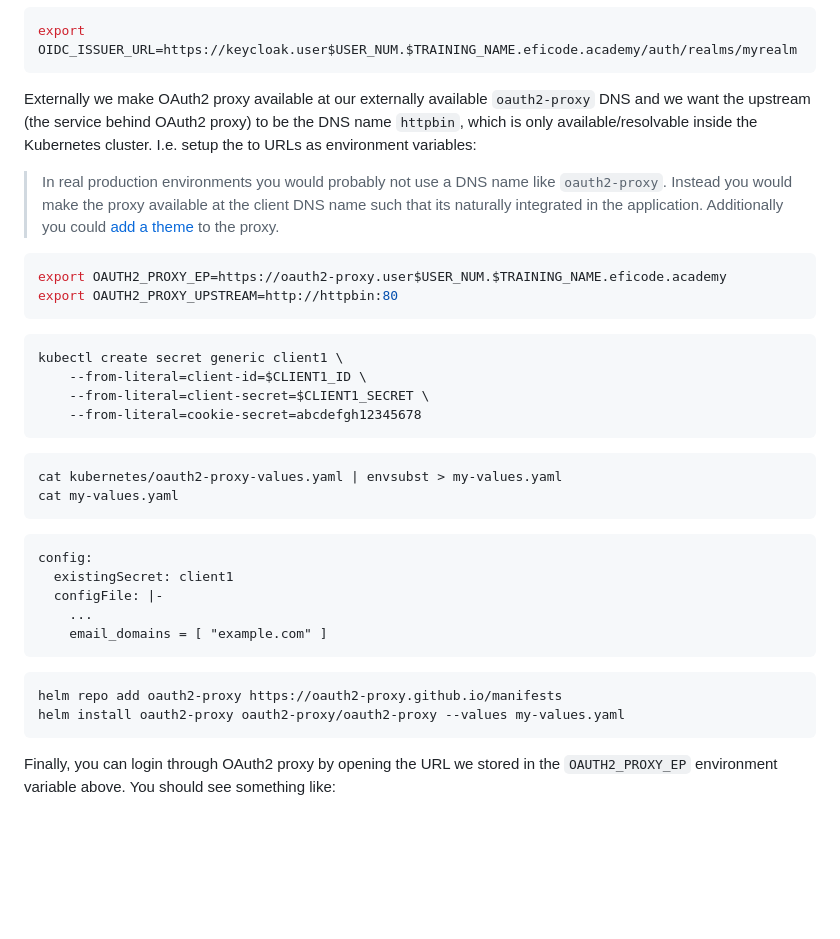
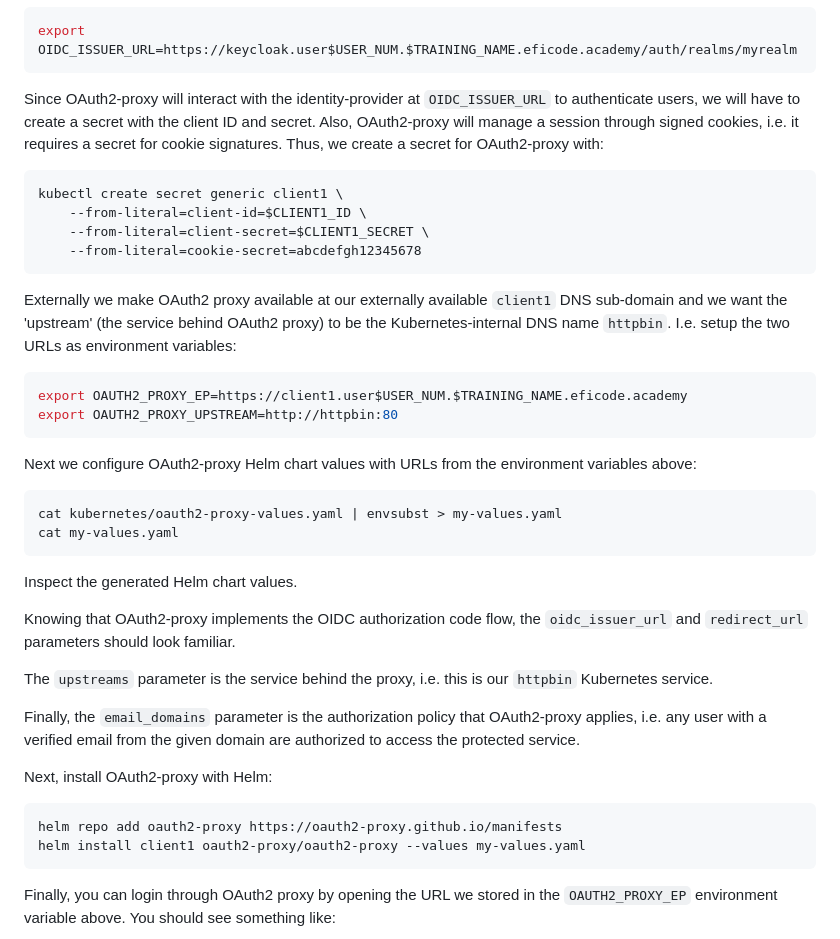
Before and after one commit to eficode-academy/oidc-oauth2-katas, a Markdown page: authorizing-proxy.md, the part around the change printed below. Rendered like a GitHub page; blank space fills up the shorter version.

````diff
--- a/authorizing-proxy.md
+++ b/authorizing-proxy.md
@@ -72,22 +74,11 @@ From the values above, define the following environment variable:
 export OIDC_ISSUER_URL=https://keycloak.user$USER_NUM.$TRAINING_NAME.eficode.academy/auth/realms/myrealm
 ```
 
-Externally we make OAuth2 proxy available at our externally
-available `oauth2-proxy` DNS and we want the upstream (the service behind
-OAuth2 proxy) to be the DNS name `httpbin`, which is only
-available/resolvable inside the Kubernetes cluster. I.e. setup the to
-URLs as environment variables:
-
-> In real production environments you would probably not use a DNS name like `oauth2-proxy`. Instead you would make the proxy available at the client DNS name such that its naturally integrated in the application. Additionally you could [add a theme](https://github.com/MichaelVL/oauth2-proxy-themed) to the proxy.
-
-```console
-export OAUTH2_PROXY_EP=https://oauth2-proxy.user$USER_NUM.$TRAINING_NAME.eficode.academy
-export OAUTH2_PROXY_UPSTREAM=http://httpbin:80
-```
-
-
-
-
+Since OAuth2-proxy will interact with the identity-provider at
+`OIDC_ISSUER_URL` to authenticate users, we will have to create a
+secret with the client ID and secret. Also, OAuth2-proxy will manage a
+session through signed cookies, i.e. it requires a secret for cookie
+signatures. Thus, we create a secret for OAuth2-proxy with:
 
 ```
 kubectl create secret generic client1 \
@@ -96,25 +87,41 @@ kubectl create secret generic client1 \
     --from-literal=cookie-secret=abcdefgh12345678
 ```
 
+Externally we make OAuth2 proxy available at our externally available
+`client1` DNS sub-domain and we want the 'upstream' (the service
+behind OAuth2 proxy) to be the Kubernetes-internal DNS name
+`httpbin`. I.e. setup the two URLs as environment variables:
+
+```console
+export OAUTH2_PROXY_EP=https://client1.user$USER_NUM.$TRAINING_NAME.eficode.academy
+export OAUTH2_PROXY_UPSTREAM=http://httpbin:80
+```
+
+Next we configure OAuth2-proxy Helm chart values with URLs from the
+environment variables above:
+
 ```console
 cat kubernetes/oauth2-proxy-values.yaml | envsubst > my-values.yaml
 cat my-values.yaml
 ```
+Inspect the generated Helm chart values.
 
+Knowing that OAuth2-proxy implements the OIDC authorization code flow,
+the `oidc_issuer_url` and `redirect_url` parameters should look
+familiar.
 
-```
-config:
-  existingSecret: client1
-  configFile: |-
-    ...
-    email_domains = [ "example.com" ]
-```
+The `upstreams` parameter is the service behind the proxy, i.e. this is
+our `httpbin` Kubernetes service.
 
+Finally, the `email_domains` parameter is the authorization policy
+that OAuth2-proxy applies, i.e. any user with a verified email from
+the given domain are authorized to access the protected service.
 
+Next, install OAuth2-proxy with Helm:
 
 ```console
 helm repo add oauth2-proxy https://oauth2-proxy.github.io/manifests
-helm install oauth2-proxy oauth2-proxy/oauth2-proxy --values my-values.yaml
+helm install client1 oauth2-proxy/oauth2-proxy --values my-values.yaml
 ```
 
 Finally, you can login through OAuth2 proxy by opening the URL we
````
Also changed, not shown: other parts of authorizing-proxy.md (+37 -19 lines), README.md (+12 -2 lines), images/httpbin-request-anno.png (added), 1 other file.
